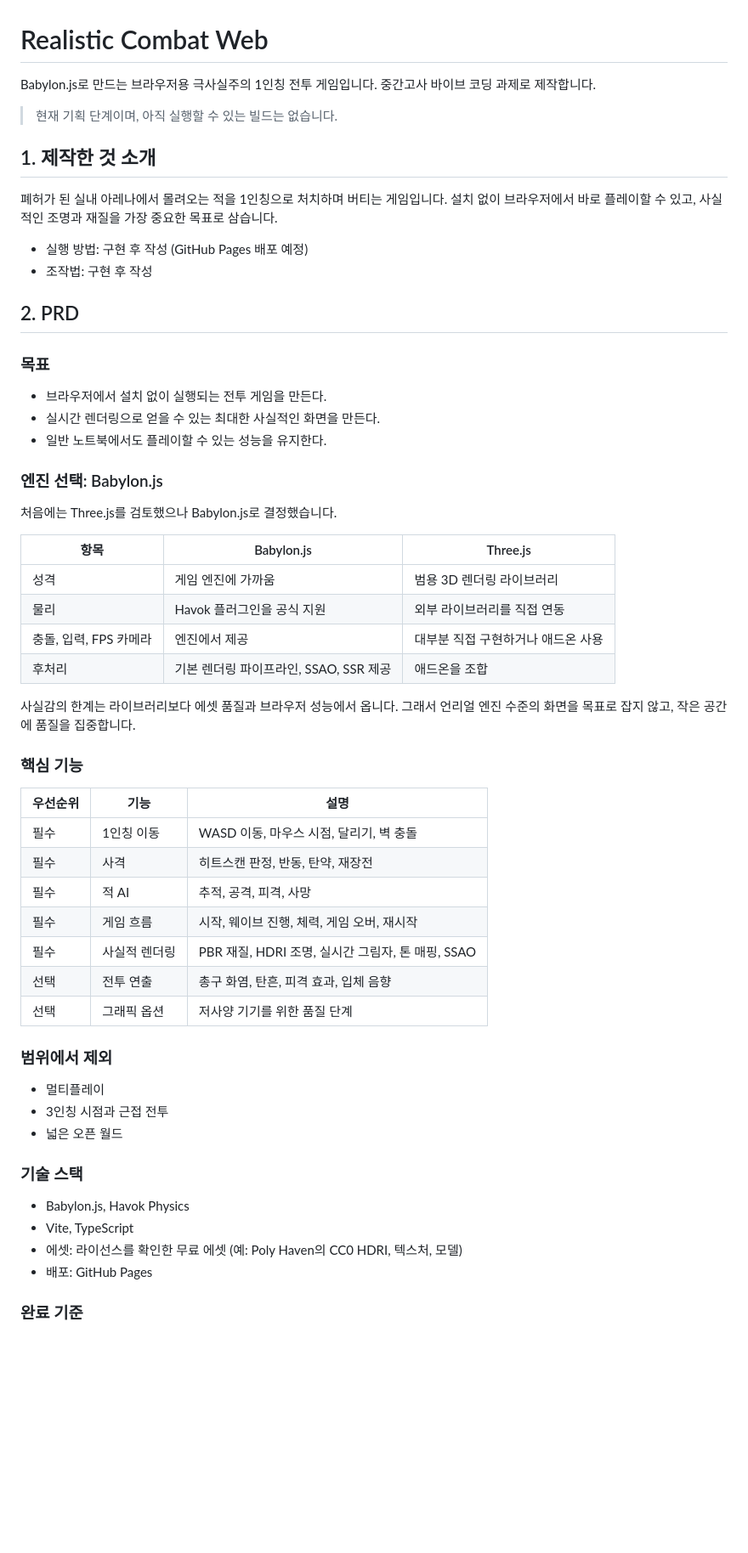
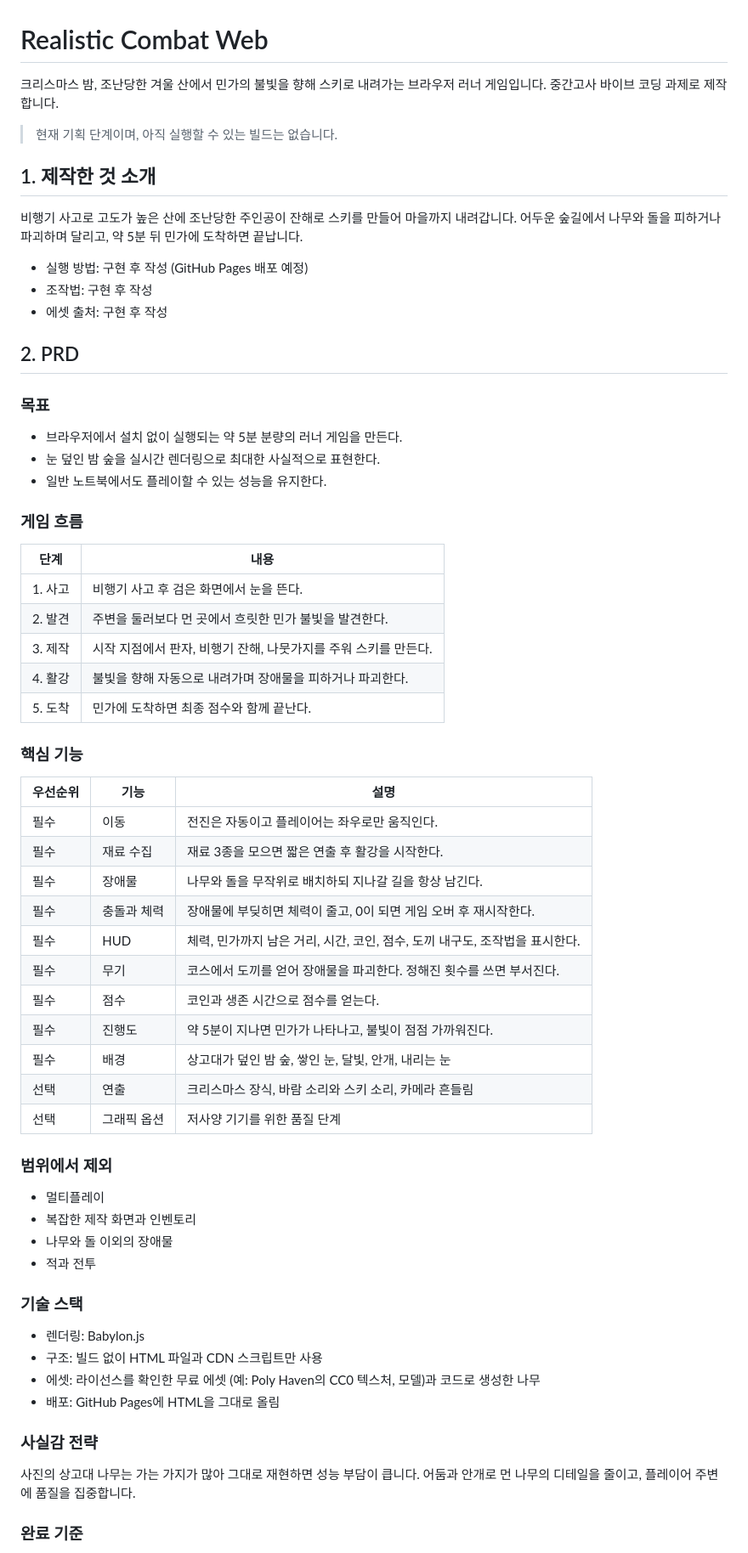
Before and after one commit to aa8543aa/last-light, a Markdown page: README.md, the part around one of its changes. Shown at 85% size. Rendered like a GitHub page; blank space fills up the shorter version.

Commit message:
docs: 스키 러너 기획으로 PRD와 Todo 재작성
1인칭 슈팅에서 겨울 산 스키 러너로 기획을 바꾸고, 빌드 없는 HTML 배포와
체력 시스템을 반영. 처음 계획과 달라진 점을 변경 내역에 기록

Co-Authored-By: Claude Opus 5.5 <noreply@anthropic.com>

```diff
--- a/README.md
+++ b/README.md
@@ -1,61 +1,68 @@
 # Realistic Combat Web
 
-Babylon.js로 만드는 브라우저용 극사실주의 1인칭 전투 게임입니다. 중간고사 바이브 코딩 과제로 제작합니다.
+크리스마스 밤, 조난당한 겨울 산에서 민가의 불빛을 향해 스키로 내려가는 브라우저 러너 게임입니다. 중간고사 바이브 코딩 과제로 제작합니다.
 
 > 현재 기획 단계이며, 아직 실행할 수 있는 빌드는 없습니다.
 
 ## 1. 제작한 것 소개
 
-폐허가 된 실내 아레나에서 몰려오는 적을 1인칭으로 처치하며 버티는 게임입니다. 설치 없이 브라우저에서 바로 플레이할 수 있고, 사실적인 조명과 재질을 가장 중요한 목표로 삼습니다.
+비행기 사고로 고도가 높은 산에 조난당한 주인공이 잔해로 스키를 만들어 마을까지 내려갑니다. 어두운 숲길에서 나무와 돌을 피하거나 파괴하며 달리고, 약 5분 뒤 민가에 도착하면 끝납니다.
 
 - 실행 방법: 구현 후 작성 (GitHub Pages 배포 예정)
 - 조작법: 구현 후 작성
+- 에셋 출처: 구현 후 작성
 
 ## 2. PRD
 
 ### 목표
 
-- 브라우저에서 설치 없이 실행되는 전투 게임을 만든다.
-- 실시간 렌더링으로 얻을 수 있는 최대한 사실적인 화면을 만든다.
+- 브라우저에서 설치 없이 실행되는 약 5분 분량의 러너 게임을 만든다.
+- 눈 덮인 밤 숲을 실시간 렌더링으로 최대한 사실적으로 표현한다.
 - 일반 노트북에서도 플레이할 수 있는 성능을 유지한다.
 
-### 엔진 선택: Babylon.js
+### 게임 흐름
 
-처음에는 Three.js를 검토했으나 Babylon.js로 결정했습니다.
-
-| 항목 | Babylon.js | Three.js |
-| --- | --- | --- |
-| 성격 | 게임 엔진에 가까움 | 범용 3D 렌더링 라이브러리 |
-| 물리 | Havok 플러그인을 공식 지원 | 외부 라이브러리를 직접 연동 |
-| 충돌, 입력, FPS 카메라 | 엔진에서 제공 | 대부분 직접 구현하거나 애드온 사용 |
-| 후처리 | 기본 렌더링 파이프라인, SSAO, SSR 제공 | 애드온을 조합 |
-
-사실감의 한계는 라이브러리보다 에셋 품질과 브라우저 성능에서 옵니다. 그래서 언리얼 엔진 수준의 화면을 목표로 잡지 않고, 작은 공간에 품질을 집중합니다.
+| 단계 | 내용 |
+| --- | --- |
+| 1. 사고 | 비행기 사고 후 검은 화면에서 눈을 뜬다. |
+| 2. 발견 | 주변을 둘러보다 먼 곳에서 흐릿한 민가 불빛을 발견한다. |
+| 3. 제작 | 시작 지점에서 판자, 비행기 잔해, 나뭇가지를 주워 스키를 만든다. |
+| 4. 활강 | 불빛을 향해 자동으로 내려가며 장애물을 피하거나 파괴한다. |
+| 5. 도착 | 민가에 도착하면 최종 점수와 함께 끝난다. |
 
 ### 핵심 기능
 
 | 우선순위 | 기능 | 설명 |
 | --- | --- | --- |
-| 필수 | 1인칭 이동 | WASD 이동, 마우스 시점, 달리기, 벽 충돌 |
-| 필수 | 사격 | 히트스캔 판정, 반동, 탄약, 재장전 |
-| 필수 | 적 AI | 추적, 공격, 피격, 사망 |
-| 필수 | 게임 흐름 | 시작, 웨이브 진행, 체력, 게임 오버, 재시작 |
-| 필수 | 사실적 렌더링 | PBR 재질, HDRI 조명, 실시간 그림자, 톤 매핑, SSAO |
-| 선택 | 전투 연출 | 총구 화염, 탄흔, 피격 효과, 입체 음향 |
+| 필수 | 이동 | 전진은 자동이고 플레이어는 좌우로만 움직인다. |
+| 필수 | 재료 수집 | 재료 3종을 모으면 짧은 연출 후 활강을 시작한다. |
+| 필수 | 장애물 | 나무와 돌을 무작위로 배치하되 지나갈 길을 항상 남긴다. |
+| 필수 | 충돌과 체력 | 장애물에 부딪히면 체력이 줄고, 0이 되면 게임 오버 후 재시작한다. |
+| 필수 | HUD | 체력, 민가까지 남은 거리, 시간, 코인, 점수, 도끼 내구도, 조작법을 표시한다. |
+| 필수 | 무기 | 코스에서 도끼를 얻어 장애물을 파괴한다. 정해진 횟수를 쓰면 부서진다. |
+| 필수 | 점수 | 코인과 생존 시간으로 점수를 얻는다. |
+| 필수 | 진행도 | 약 5분이 지나면 민가가 나타나고, 불빛이 점점 가까워진다. |
+| 필수 | 배경 | 상고대가 덮인 밤 숲, 쌓인 눈, 달빛, 안개, 내리는 눈 |
+| 선택 | 연출 | 크리스마스 장식, 바람 소리와 스키 소리, 카메라 흔들림 |
 | 선택 | 그래픽 옵션 | 저사양 기기를 위한 품질 단계 |
 
 ### 범위에서 제외
 
 - 멀티플레이
-- 3인칭 시점과 근접 전투
-- 넓은 오픈 월드
+- 복잡한 제작 화면과 인벤토리
+- 나무와 돌 이외의 장애물
+- 적과 전투
 
 ### 기술 스택
 
-- Babylon.js, Havok Physics
-- Vite, TypeScript
-- 에셋: 라이선스를 확인한 무료 에셋 (예: Poly Haven의 CC0 HDRI, 텍스처, 모델)
-- 배포: GitHub Pages
+- 렌더링: Babylon.js
+- 구조: 빌드 없이 HTML 파일과 CDN 스크립트만 사용
+- 에셋: 라이선스를 확인한 무료 에셋 (예: Poly Haven의 CC0 텍스처, 모델)과 코드로 생성한 나무
+- 배포: GitHub Pages에 HTML을 그대로 올림
+
+### 사실감 전략
+
+사진의 상고대 나무는 가는 가지가 많아 그대로 재현하면 성능 부담이 큽니다. 어둠과 안개로 먼 나무의 디테일을 줄이고, 플레이어 주변에 품질을 집중합니다.
 
 ### 완료 기준
 
```
Also changed, not shown: other parts of README.md (+30 -14 lines).
